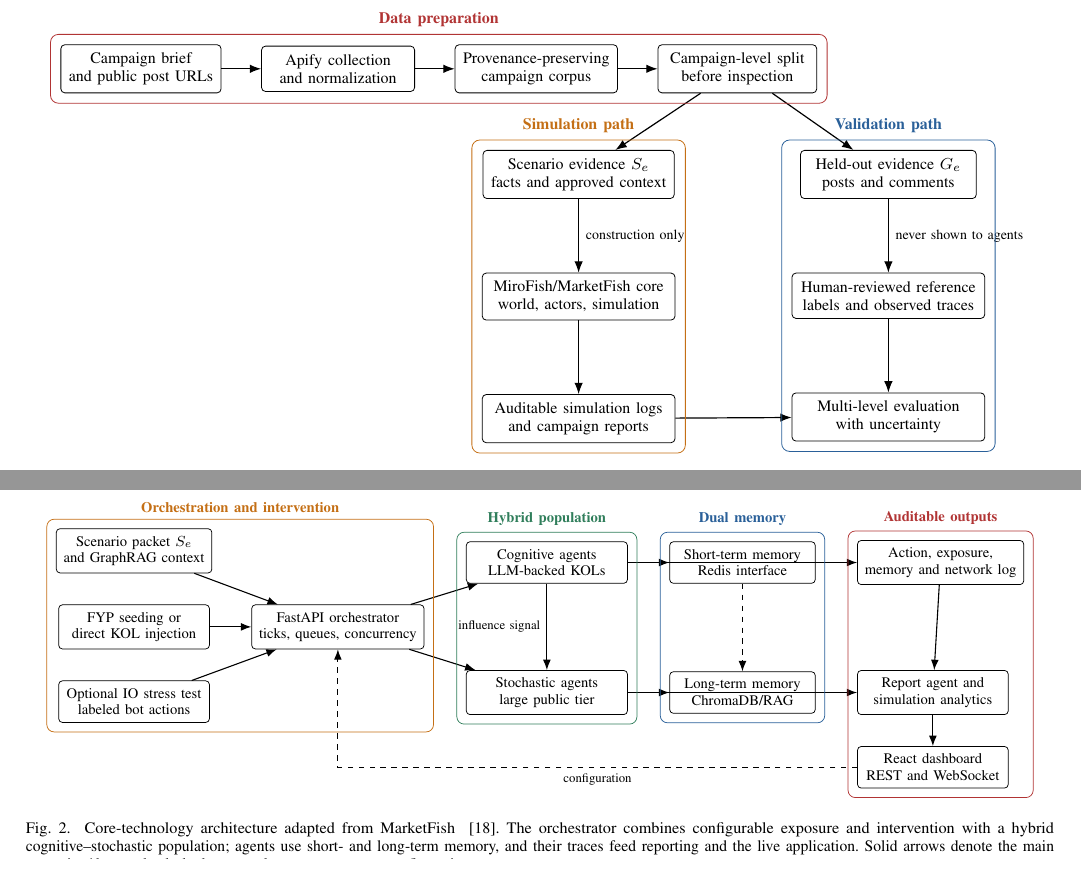
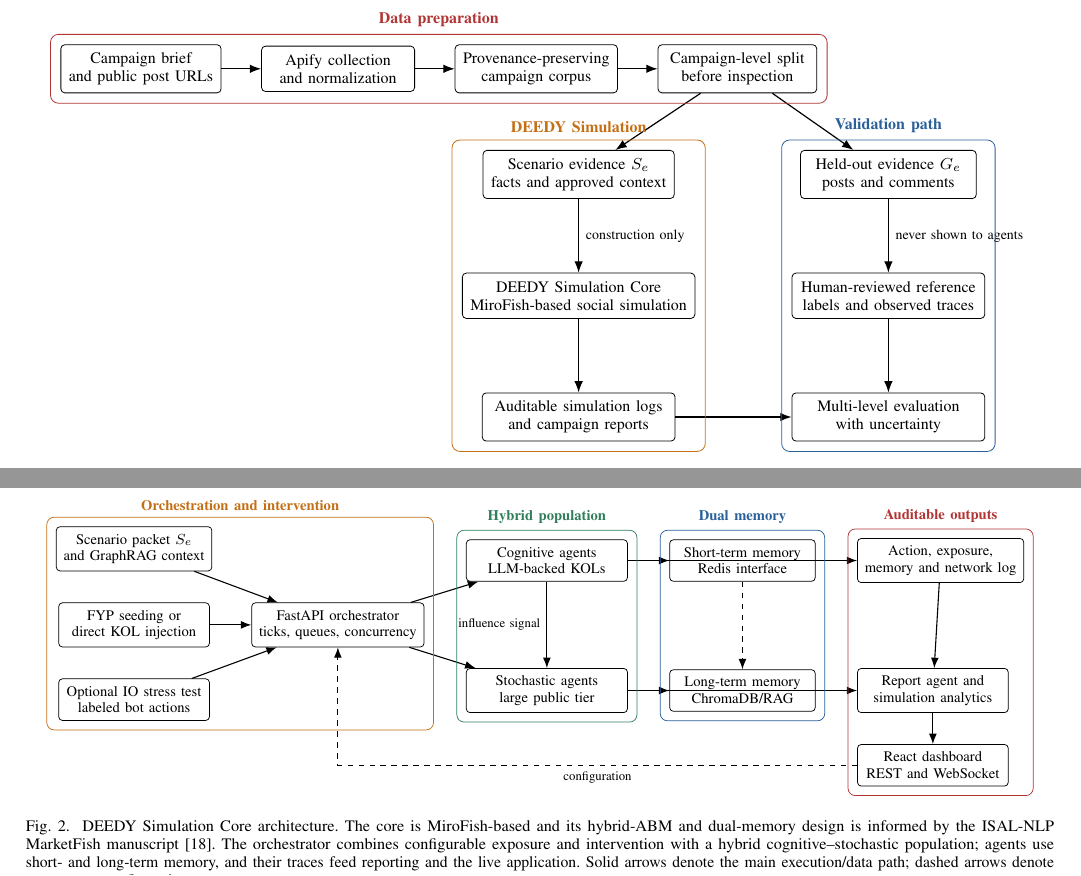
Before and after one commit to Celesca/DEEDY, a LaTeX paper (paper_plan/paper/29-8-2026.tex): two parts of pages 3 and 5 of 11, joined at a grey line, cut so that both start at the same text. Compiled offline with pdfLaTeX.

Commit message:
add: DEEDY Simulation core

```diff
--- a/paper_plan/paper/29-8-2026.tex
+++ b/paper_plan/paper/29-8-2026.tex
@@ -239,7 +240,7 @@ sarcasm as interchangeable labels.
         \node[deedybox, minimum width=31mm, below right=10mm and -3mm of split]
             (holdout) {Held-out evidence $G_e$\\posts and comments};
         \node[deedybox, minimum width=34mm, below=13mm of scenario] (core)
-            {MiroFish/MarketFish core\\world, actors, simulation};
+            {DEEDY Simulation Core\\MiroFish-based social simulation};
         \node[deedybox, minimum width=34mm, below=13mm of holdout] (reference)
             {Human-reviewed reference\\labels and observed traces};
         \node[deedybox, minimum width=34mm, below=13mm of core] (outputs)
@@ -265,7 +266,7 @@ sarcasm as interchangeable labels.
             label={[text=deedyred,font=\bfseries\footnotesize]above:Data preparation}] {};
         \node[draw=deedyorange, rounded corners=4pt,
             fit=(scenario)(core)(outputs), inner sep=5pt,
-            label={[text=deedyorange,font=\bfseries\footnotesize]above:Simulation path}] {};
+            label={[text=deedyorange,font=\bfseries\footnotesize]above:DEEDY Simulation}] {};
         \node[draw=deedyblue, rounded corners=4pt,
             fit=(holdout)(reference)(evaluate), inner sep=5pt,
             label={[text=deedyblue,font=\bfseries\footnotesize]above:Validation path}] {};
@@ -496,12 +498,13 @@ holdout protocol described in this paper.
             label={[text=deedyred,font=\bfseries\footnotesize]above:Auditable outputs}] {};
     \end{tikzpicture}%
     }
-    \caption{Core-technology architecture adapted from MarketFish
-    ~\cite{marketfish2026architecture}. The orchestrator combines configurable
-    exposure and intervention with a hybrid cognitive--stochastic population;
-    agents use short- and long-term memory, and their traces feed reporting and
-    the live application. Solid arrows denote the main execution/data path;
-    dashed arrows denote memory or configuration access.}
+    \caption{DEEDY Simulation Core architecture. The core is MiroFish-based and
+    its hybrid-ABM and dual-memory design is informed by the ISAL-NLP MarketFish
+    manuscript~\cite{marketfish2026architecture}. The orchestrator combines
+    configurable exposure and intervention with a hybrid cognitive--stochastic
+    population; agents use short- and long-term memory, and their traces feed
+    reporting and the live application. Solid arrows denote the main
+    execution/data path; dashed arrows denote memory or configuration access.}
     \label{fig:core-technology}
 \end{figure*}
 
```
Also changed, not shown: paper_plan/paper/29-8-2026.pdf, paper_plan/paper/29-8-2026.tex (27 more changed lines).
